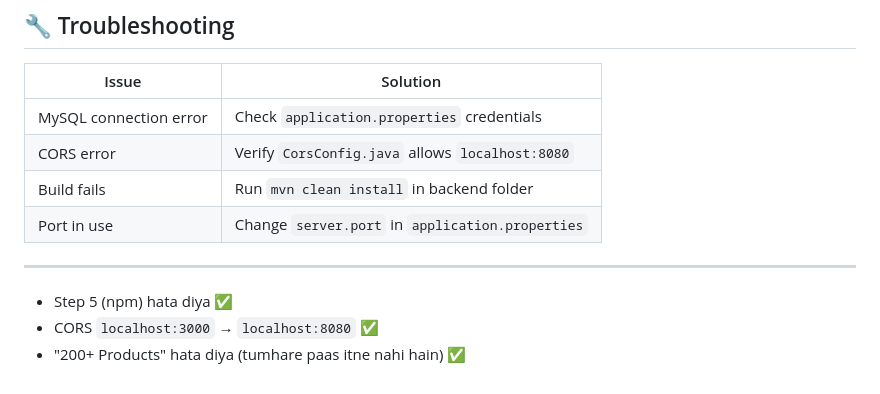
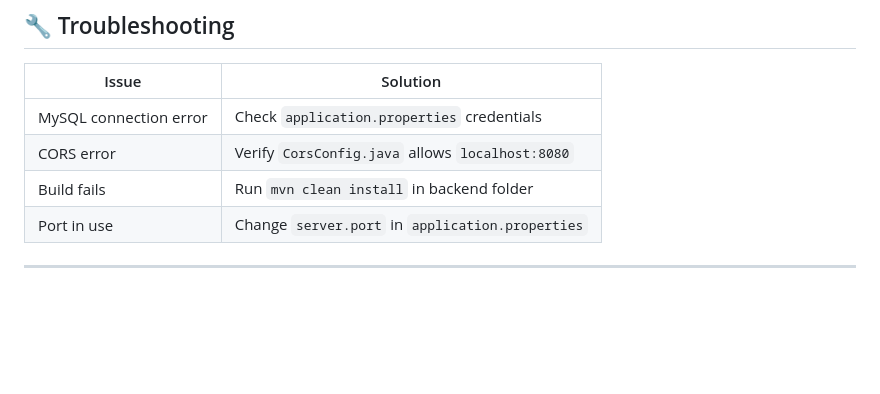
Before and after one commit to haiqakhalil/SmartVendingMachine, a Markdown page: README.md, the part around the change. GitHub-like rendering; blank space fills up the shorter version.

Commit message:
Update README.md
Removed unnecessary comments and cleaned up the README.

```diff
--- a/README.md
+++ b/README.md
@@ -176,8 +176,4 @@ Frontend (index.html) is served automatically by Spring Boot — no extra setup
 | CORS error | Verify `CorsConfig.java` allows `localhost:8080` |
 | Build fails | Run `mvn clean install` in backend folder |
 | Port in use | Change `server.port` in `application.properties` |
-
 ---
-- Step 5 (npm) hata diya ✅
-- CORS `localhost:3000` → `localhost:8080` ✅
-- "200+ Products" hata diya (tumhare paas itne nahi hain) ✅
```
